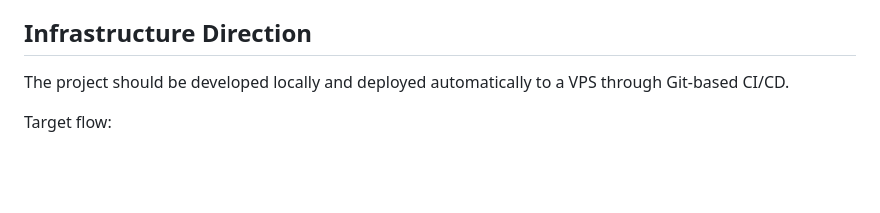
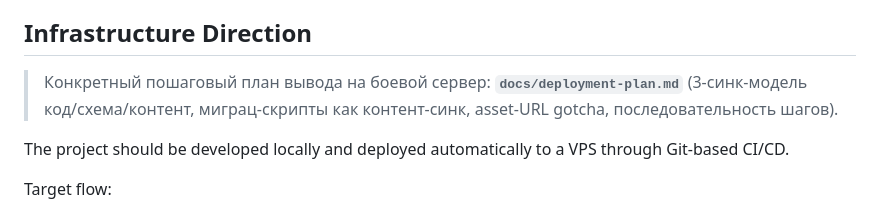
Before and after one commit to Destrifer/VANO3, a Markdown page: AGENTS.md, the part around the change. Rendered like a GitHub page; blank space fills up the shorter version.

```diff
--- a/AGENTS.md
+++ b/AGENTS.md
@@ -55,6 +55,8 @@ For learning and infrastructure tasks:
 - Do not assume the whole website is SSR. Prefer pre-rendered pages, cacheable HTML, minimal JavaScript, and interactive islands.
 
 ## Infrastructure Direction
+
+> Конкретный пошаговый план вывода на боевой сервер: **`docs/deployment-plan.md`** (3-синк-модель код/схема/контент, миграц-скрипты как контент-синк, asset-URL gotcha, последовательность шагов).
 
 The project should be developed locally and deployed automatically to a VPS through Git-based CI/CD.
 
```
Also changed, not shown: docs/deployment-plan.md (added, +73 -0 lines).
